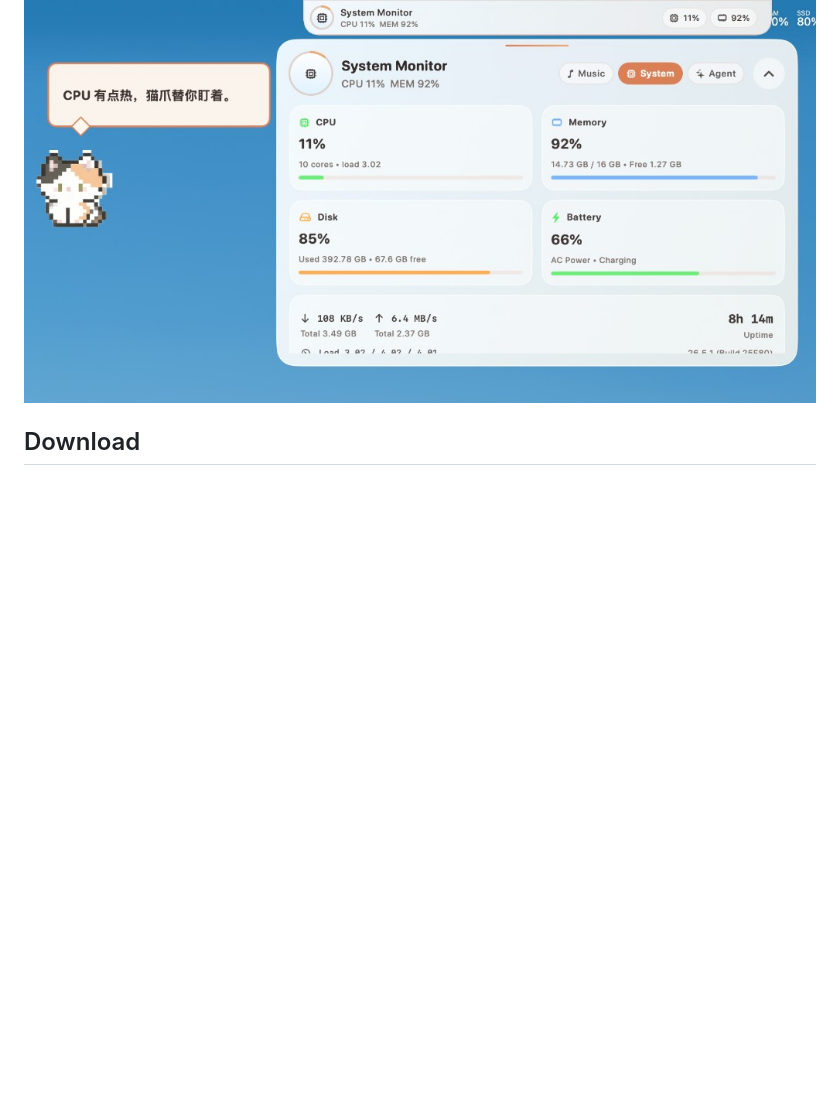
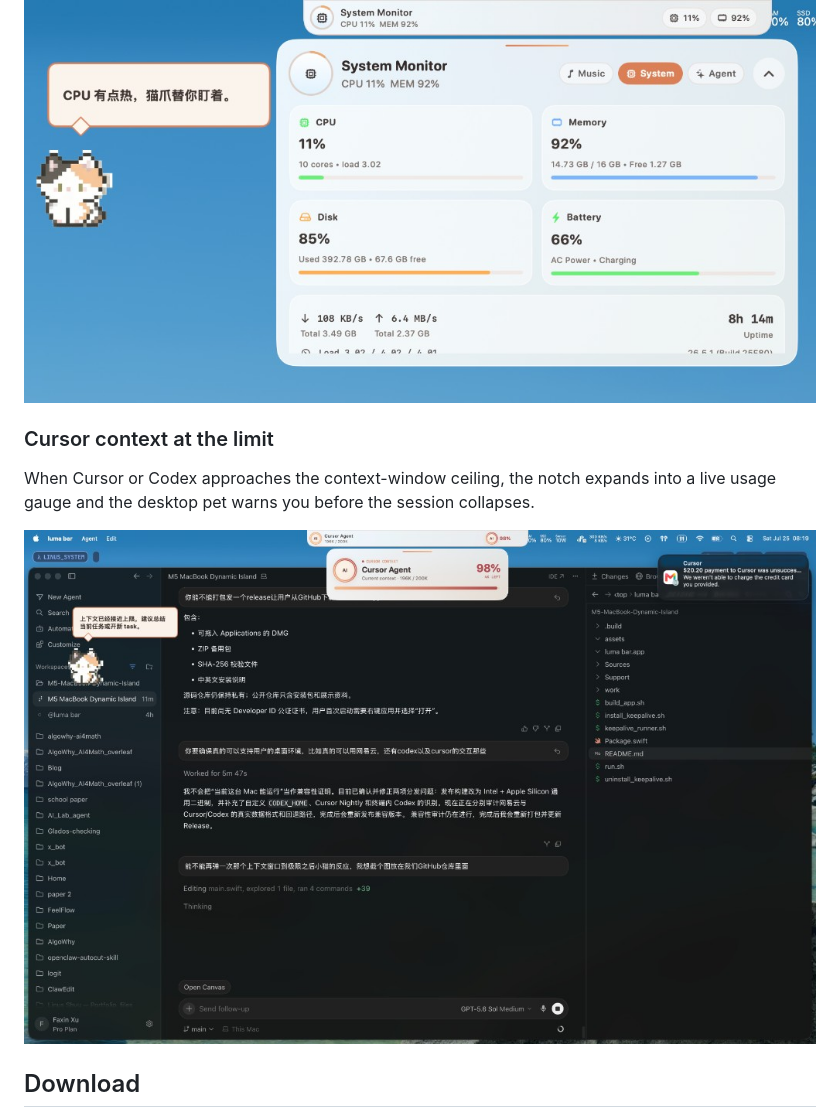
Before and after one commit to Linus-Shyu/Luma-Bar, a Markdown page: README.md, the part around the change. Drawn GitHub-style; pictures changed too: docs/images/luma-bar-context-limit.png (added); blank space fills up the shorter version.

```diff
--- a/README.md
+++ b/README.md
@@ -47,6 +47,14 @@ Live CPU, memory, disk, battery, network, and uptime metrics share the desktop w
 
 <p align="center">
   <img src="docs/images/luma-bar-system-pet.png" alt="Luma Bar system dashboard and contextual pixel cat" width="100%">
+</p>
+
+### Cursor context at the limit
+
+When Cursor or Codex approaches the context-window ceiling, the notch expands into a live usage gauge and the desktop pet warns you before the session collapses.
+
+<p align="center">
+  <img src="docs/images/luma-bar-context-limit.png" alt="Luma Bar Cursor context window at 98% with pixel pet warning" width="100%">
 </p>
 
 ## Download
```
Also changed, not shown: README.zh-CN.md (+8 -0 lines).
